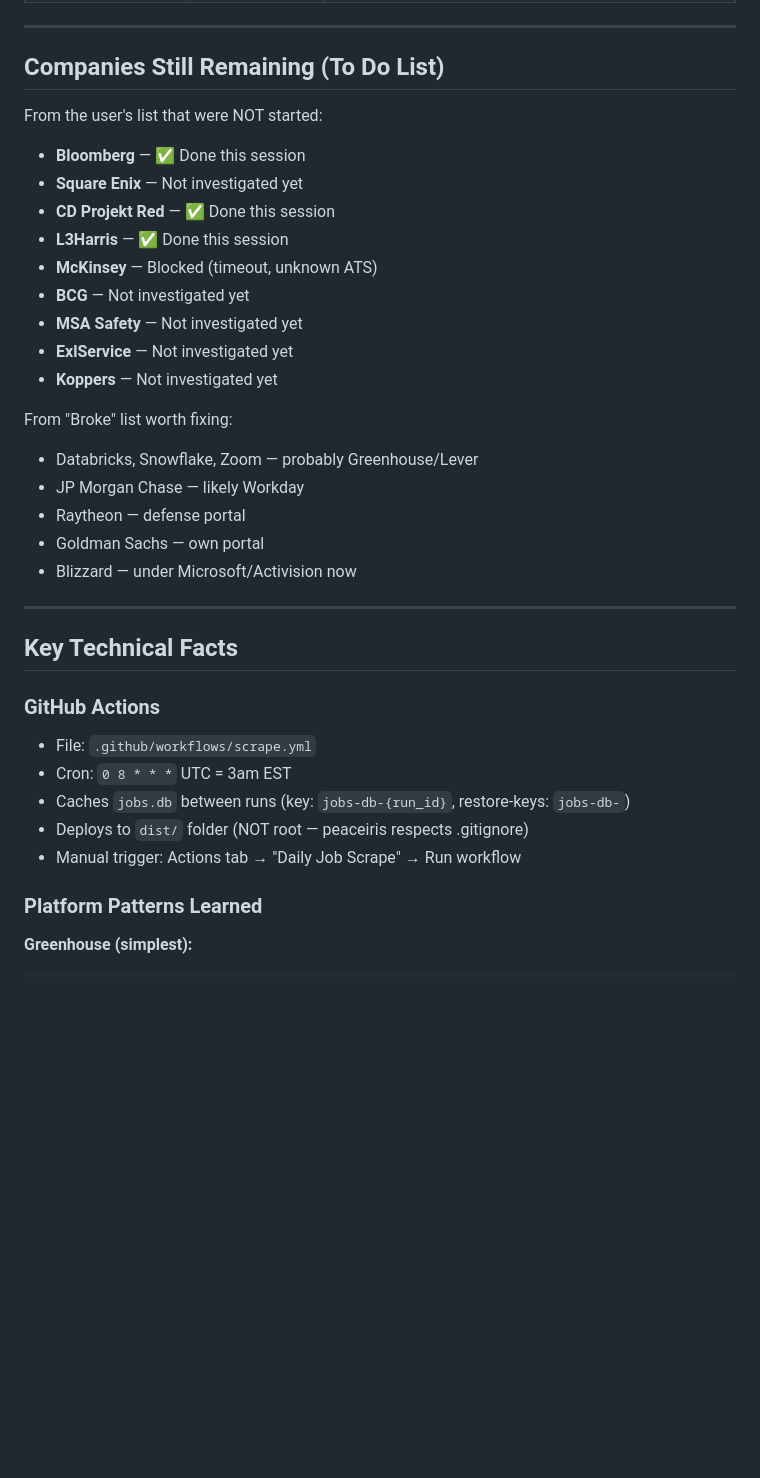
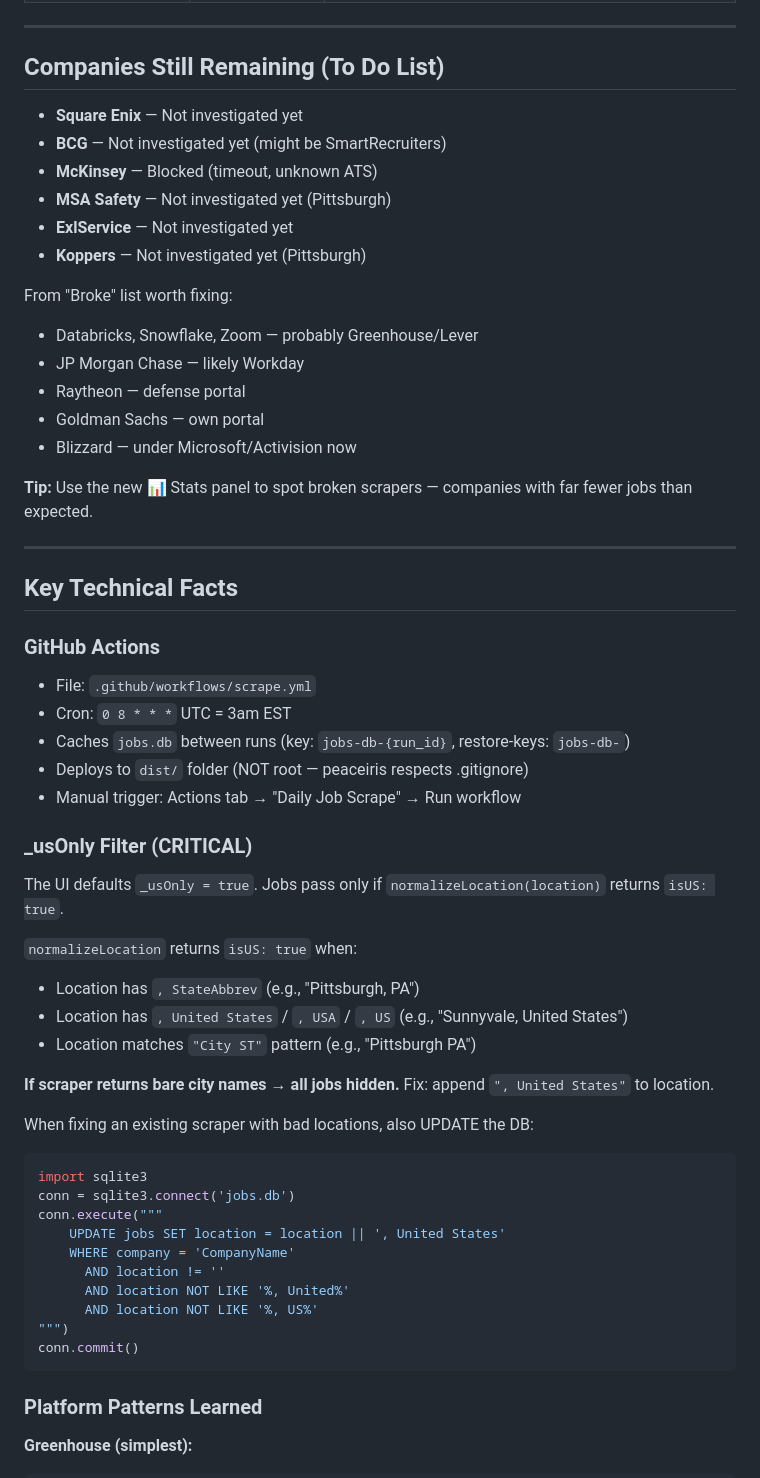
Before and after one commit to Aidan2426/DreamCompanyScraper, a Markdown page: SESSION_CONTEXT.md, the part around one of its changes. Drawn GitHub-style; blank space fills up the shorter version.

````diff
--- a/SESSION_CONTEXT.md
+++ b/SESSION_CONTEXT.md
@@ -76,16 +90,12 @@ from scrapers import apple, google, microsoft, netflix, meta, amazon, openai, an
 
 ## Companies Still Remaining (To Do List)
 
-From the user's list that were NOT started:
-- **Bloomberg** — ✅ Done this session
 - **Square Enix** — Not investigated yet
-- **CD Projekt Red** — ✅ Done this session
-- **L3Harris** — ✅ Done this session
+- **BCG** — Not investigated yet (might be SmartRecruiters)
 - **McKinsey** — Blocked (timeout, unknown ATS)
-- **BCG** — Not investigated yet
-- **MSA Safety** — Not investigated yet
+- **MSA Safety** — Not investigated yet (Pittsburgh)
 - **ExlService** — Not investigated yet
-- **Koppers** — Not investigated yet
+- **Koppers** — Not investigated yet (Pittsburgh)
 
 From "Broke" list worth fixing:
 - Databricks, Snowflake, Zoom — probably Greenhouse/Lever
@@ -93,6 +103,8 @@ From "Broke" list worth fixing:
 - Raytheon — defense portal
 - Goldman Sachs — own portal
 - Blizzard — under Microsoft/Activision now
+
+**Tip:** Use the new 📊 Stats panel to spot broken scrapers — companies with far fewer jobs than expected.
 
 ---
 
@@ -104,6 +116,30 @@ From "Broke" list worth fixing:
 - Caches `jobs.db` between runs (key: `jobs-db-{run_id}`, restore-keys: `jobs-db-`)
 - Deploys to `dist/` folder (NOT root — peaceiris respects .gitignore)
 - Manual trigger: Actions tab → "Daily Job Scrape" → Run workflow
+
+### _usOnly Filter (CRITICAL)
+The UI defaults `_usOnly = true`. Jobs pass only if `normalizeLocation(location)` returns `isUS: true`.
+
+`normalizeLocation` returns `isUS: true` when:
+- Location has `, StateAbbrev` (e.g., "Pittsburgh, PA")
+- Location has `, United States` / `, USA` / `, US` (e.g., "Sunnyvale, United States")
+- Location matches `"City ST"` pattern (e.g., "Pittsburgh PA")
+
+**If scraper returns bare city names → all jobs hidden.** Fix: append `", United States"` to location.
+
+When fixing an existing scraper with bad locations, also UPDATE the DB:
+```python
+import sqlite3
+conn = sqlite3.connect('jobs.db')
+conn.execute("""
+    UPDATE jobs SET location = location || ', United States'
+    WHERE company = 'CompanyName'
+      AND location != ''
+      AND location NOT LIKE '%, United%'
+      AND location NOT LIKE '%, US%'
+""")
+conn.commit()
+```
 
 ### Platform Patterns Learned
 
````
Also changed, not shown: other parts of SESSION_CONTEXT.md (+65 -64 lines).
